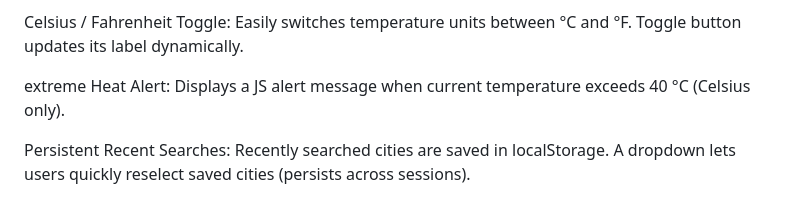
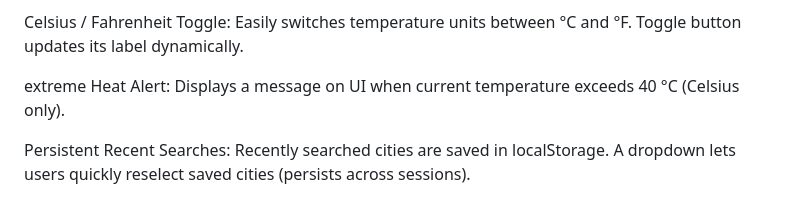
Before and after one commit to madhavakatakam/Weather-Forecast-Application-using-OpenMeteo-in-Javascript, a Markdown page: README.md, the part around the change. Drawn GitHub-style.

```diff
--- a/README.md
+++ b/README.md
@@ -21,7 +21,7 @@ Easily switches temperature units between °C and °F.
 Toggle button updates its label dynamically.
 
 extreme Heat Alert:
-Displays a JS alert message when current temperature exceeds 40 °C (Celsius only).
+Displays a message on UI when current temperature exceeds 40 °C (Celsius only).
 
 Persistent Recent Searches:
 Recently searched cities are saved in localStorage.
```
